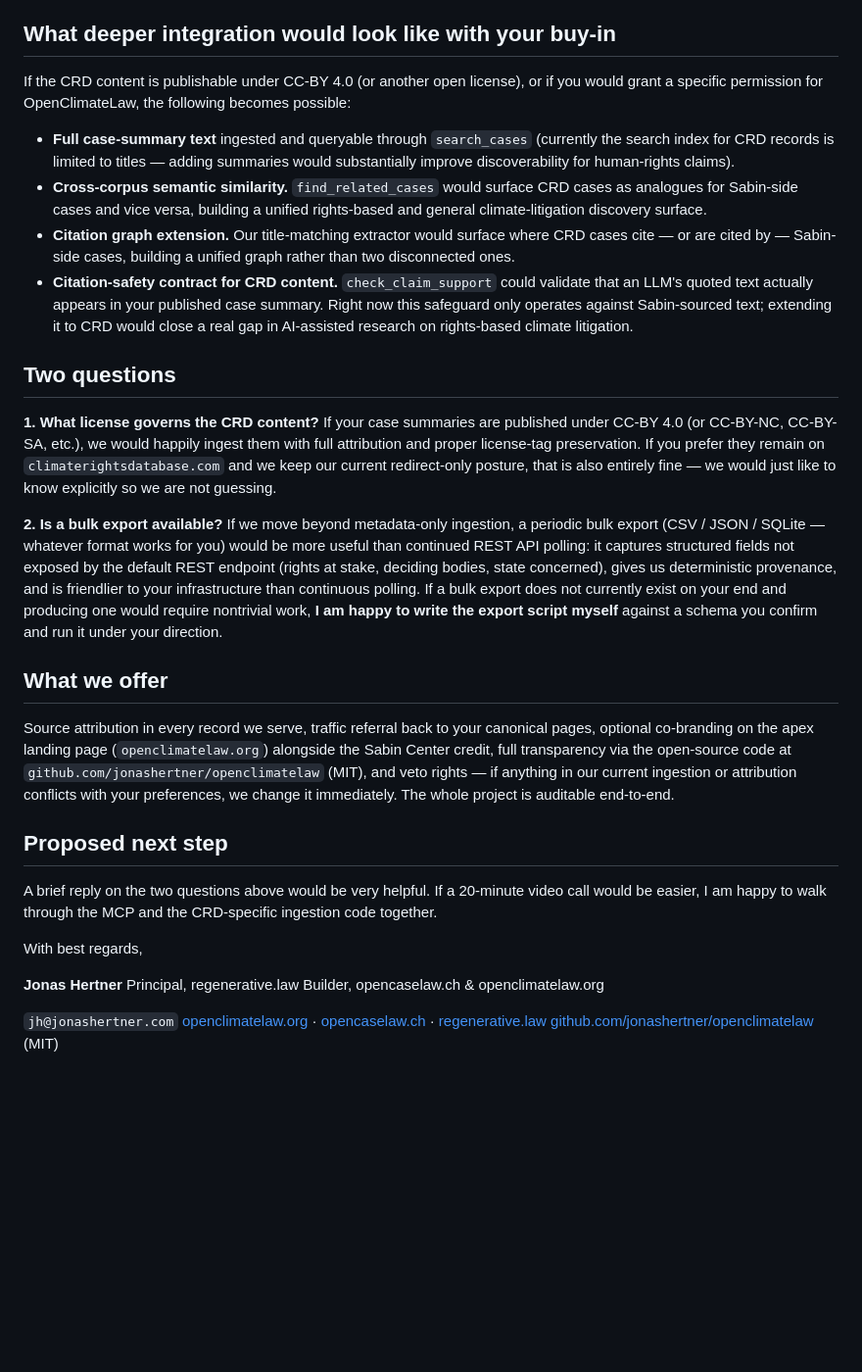
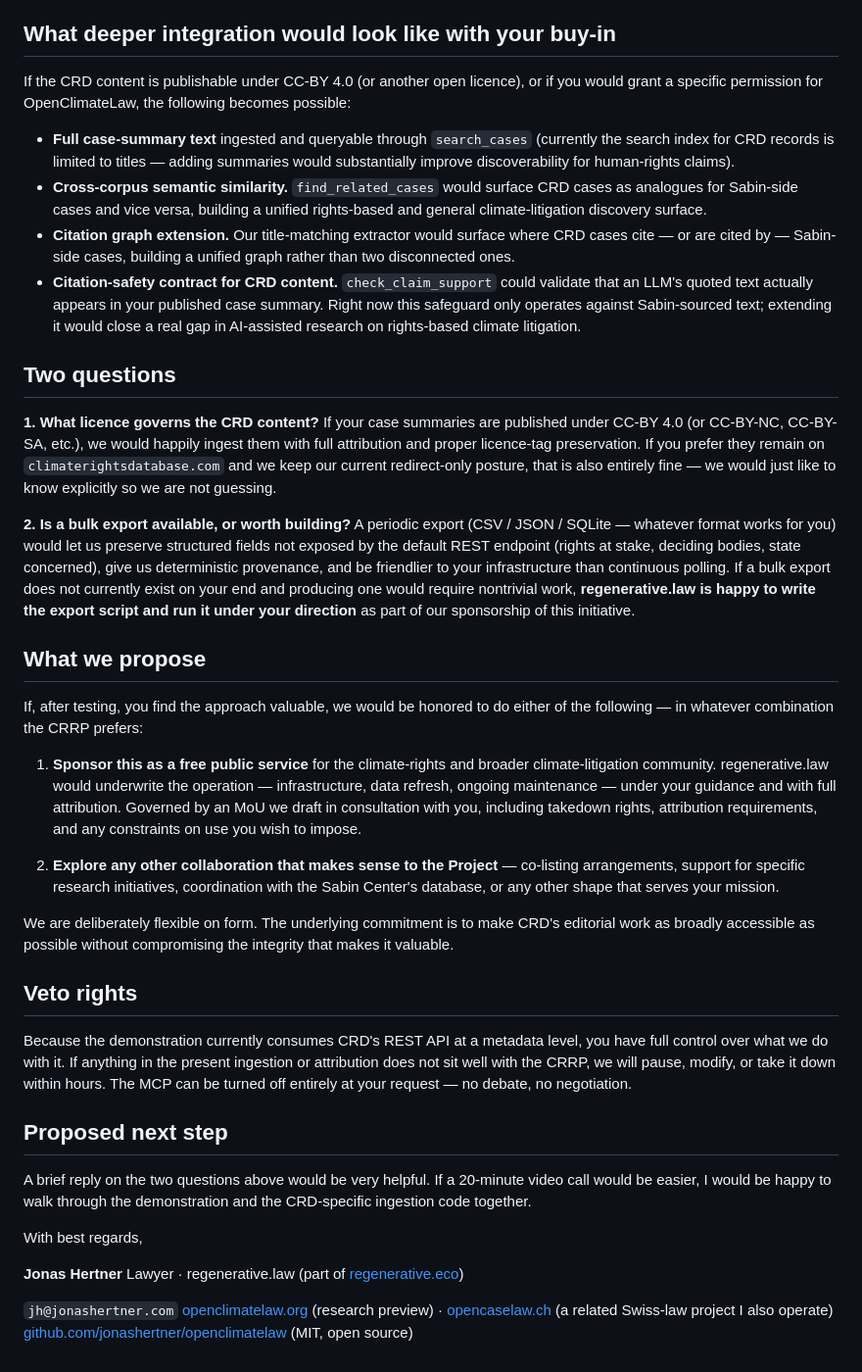
Before and after one commit to jonashertner/openclimatelaw, a Markdown page: docs/outreach/03-climate-rights-database.md, the part around one of its changes. Shown at 98% size. GitHub-like rendering; blank space fills up the shorter version.

```diff
--- a/docs/outreach/03-climate-rights-database.md
+++ b/docs/outreach/03-climate-rights-database.md
@@ -32,33 +51,42 @@ This is the defensible posture absent an explicit redistribution license on your
 
 ## What deeper integration would look like with your buy-in
 
-If the CRD content is publishable under CC-BY 4.0 (or another open license), or if you would grant a specific permission for OpenClimateLaw, the following becomes possible:
+If the CRD content is publishable under CC-BY 4.0 (or another open licence), or if you would grant a specific permission for OpenClimateLaw, the following becomes possible:
 
 - **Full case-summary text** ingested and queryable through `search_cases` (currently the search index for CRD records is limited to titles — adding summaries would substantially improve discoverability for human-rights claims).
 - **Cross-corpus semantic similarity.** `find_related_cases` would surface CRD cases as analogues for Sabin-side cases and vice versa, building a unified rights-based and general climate-litigation discovery surface.
 - **Citation graph extension.** Our title-matching extractor would surface where CRD cases cite — or are cited by — Sabin-side cases, building a unified graph rather than two disconnected ones.
-- **Citation-safety contract for CRD content.** `check_claim_support` could validate that an LLM's quoted text actually appears in your published case summary. Right now this safeguard only operates against Sabin-sourced text; extending it to CRD would close a real gap in AI-assisted research on rights-based climate litigation.
+- **Citation-safety contract for CRD content.** `check_claim_support` could validate that an LLM's quoted text actually appears in your published case summary. Right now this safeguard only operates against Sabin-sourced text; extending it would close a real gap in AI-assisted research on rights-based climate litigation.
 
 ## Two questions
 
-**1. What license governs the CRD content?** If your case summaries are published under CC-BY 4.0 (or CC-BY-NC, CC-BY-SA, etc.), we would happily ingest them with full attribution and proper license-tag preservation. If you prefer they remain on `climaterightsdatabase.com` and we keep our current redirect-only posture, that is also entirely fine — we would just like to know explicitly so we are not guessing.
+**1. What licence governs the CRD content?** If your case summaries are published under CC-BY 4.0 (or CC-BY-NC, CC-BY-SA, etc.), we would happily ingest them with full attribution and proper licence-tag preservation. If you prefer they remain on `climaterightsdatabase.com` and we keep our current redirect-only posture, that is also entirely fine — we would just like to know explicitly so we are not guessing.
 
-**2. Is a bulk export available?** If we move beyond metadata-only ingestion, a periodic bulk export (CSV / JSON / SQLite — whatever format works for you) would be more useful than continued REST API polling: it captures structured fields not exposed by the default REST endpoint (rights at stake, deciding bodies, state concerned), gives us deterministic provenance, and is friendlier to your infrastructure than continuous polling. If a bulk export does not currently exist on your end and producing one would require nontrivial work, **I am happy to write the export script myself** against a schema you confirm and run it under your direction.
+**2. Is a bulk export available, or worth building?** A periodic export (CSV / JSON / SQLite — whatever format works for you) would let us preserve structured fields not exposed by the default REST endpoint (rights at stake, deciding bodies, state concerned), give us deterministic provenance, and be friendlier to your infrastructure than continuous polling. If a bulk export does not currently exist on your end and producing one would require nontrivial work, **regenerative.law is happy to write the export script and run it under your direction** as part of our sponsorship of this initiative.
 
-## What we offer
+## What we propose
 
-Source attribution in every record we serve, traffic referral back to your canonical pages, optional co-branding on the apex landing page (`openclimatelaw.org`) alongside the Sabin Center credit, full transparency via the open-source code at `github.com/jonashertner/openclimatelaw` (MIT), and veto rights — if anything in our current ingestion or attribution conflicts with your preferences, we change it immediately. The whole project is auditable end-to-end.
+If, after testing, you find the approach valuable, we would be honored to do either of the following — in whatever combination the CRRP prefers:
+
+1. **Sponsor this as a free public service** for the climate-rights and broader climate-litigation community. regenerative.law would underwrite the operation — infrastructure, data refresh, ongoing maintenance — under your guidance and with full attribution. Governed by an MoU we draft in consultation with you, including takedown rights, attribution requirements, and any constraints on use you wish to impose.
+
+2. **Explore any other collaboration that makes sense to the Project** — co-listing arrangements, support for specific research initiatives, coordination with the Sabin Center's database, or any other shape that serves your mission.
+
+We are deliberately flexible on form. The underlying commitment is to make CRD's editorial work as broadly accessible as possible without compromising the integrity that makes it valuable.
+
+## Veto rights
+
+Because the demonstration currently consumes CRD's REST API at a metadata level, you have full control over what we do with it. If anything in the present ingestion or attribution does not sit well with the CRRP, we will pause, modify, or take it down within hours. The MCP can be turned off entirely at your request — no debate, no negotiation.
 
 ## Proposed next step
 
-A brief reply on the two questions above would be very helpful. If a 20-minute video call would be easier, I am happy to walk through the MCP and the CRD-specific ingestion code together.
+A brief reply on the two questions above would be very helpful. If a 20-minute video call would be easier, I would be happy to walk through the demonstration and the CRD-specific ingestion code together.
 
 With best regards,
 
 **Jonas Hertner**
-Principal, regenerative.law
-Builder, opencaselaw.ch & openclimatelaw.org
+Lawyer · regenerative.law (part of [regenerative.eco](https://regenerative.eco))
 
 `jh@jonashertner.com`
-[openclimatelaw.org](https://openclimatelaw.org) · [opencaselaw.ch](https://opencaselaw.ch) · [regenerative.law](https://regenerative.law)
-[github.com/jonashertner/openclimatelaw](https://github.com/jonashertner/openclimatelaw) (MIT)
+[openclimatelaw.org](https://openclimatelaw.org) (research preview) · [opencaselaw.ch](https://opencaselaw.ch) (a related Swiss-law project I also operate)
+[github.com/jonashertner/openclimatelaw](https://github.com/jonashertner/openclimatelaw) (MIT, open source)
```
Also changed, not shown: other parts of docs/outreach/03-climate-rights-database.md (+29 -10 lines), docs/outreach/01-sabin.md (+37 -27 lines).
